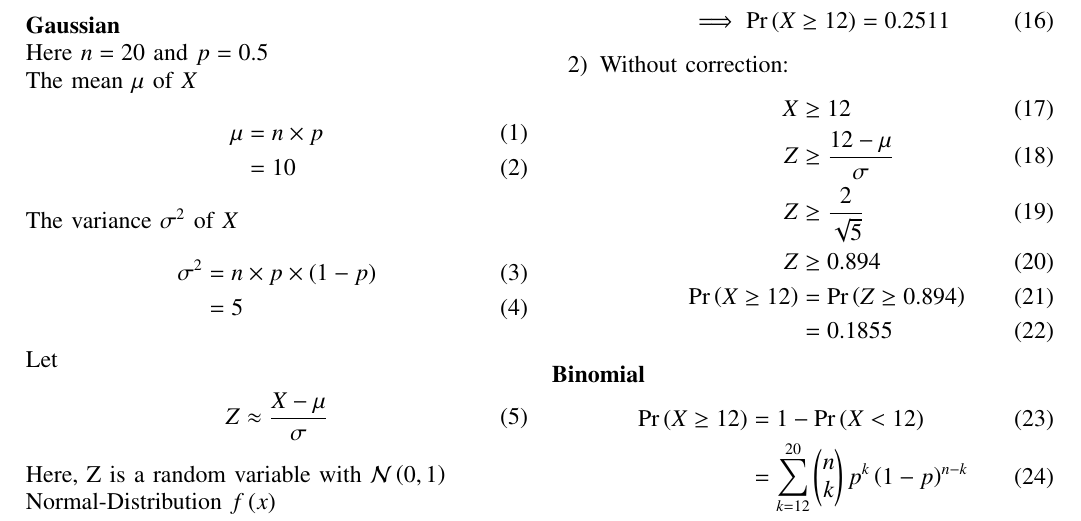
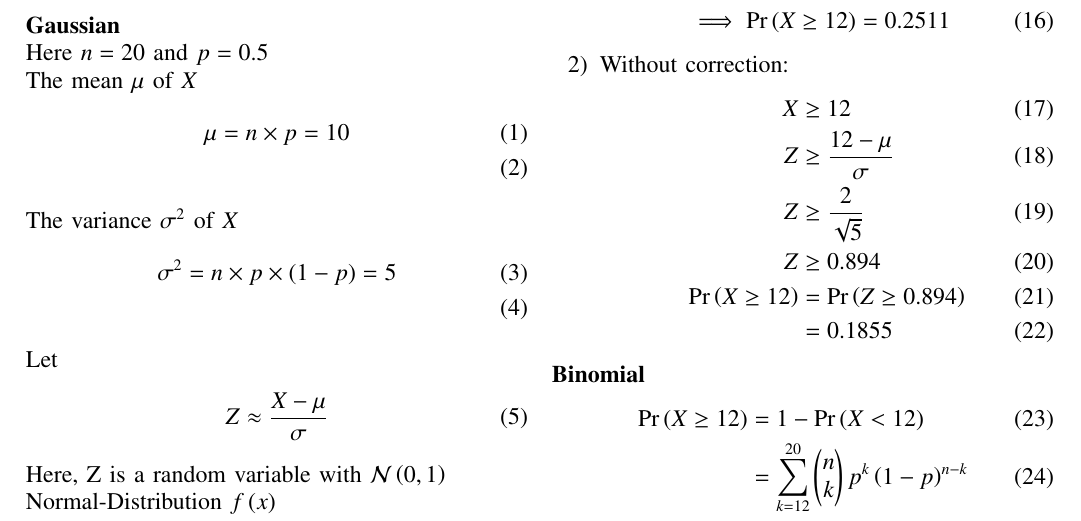
Before and after one commit to AChhatrapati/Probability, a LaTeX paper (Assign-8/assign8.tex): part of page 1 of 2, cut so that both start at the same text. Compiled offline with pdfLaTeX.

Commit message:
assign8-5

```diff
--- a/Assign-8/assign8.tex
+++ b/Assign-8/assign8.tex
@@ -128,13 +128,11 @@ $X$ & $0 \le X \le 20$ & Number of correct questions \\
 Here $n=20$ and $p=0.5$\\
 The mean $\mu$ of $X$
 \begin{align}
-\mu &= n\times p\\
-&= 10
+\mu &= n\times p= 10\\
 \end{align}
 The variance $\sigma^{2}$ of $X$
 \begin{align}
-\sigma^{2} &= n\times p \times \brak{1-p}\\
-&= 5
+\sigma^{2} &= n\times p \times \brak{1-p}= 5\\
 \end{align}
 Let
 \begin{align}
```
Also changed, not shown: Assign-8/assign8.pdf, 1 other file.
